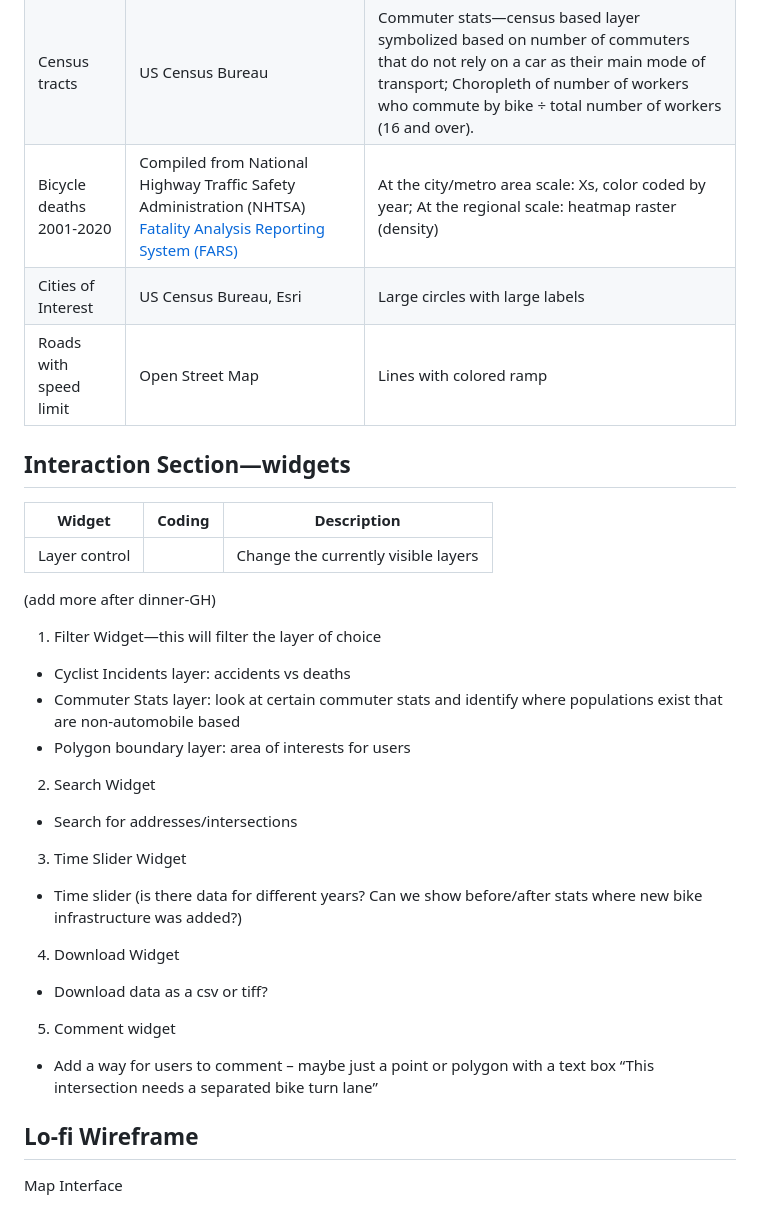
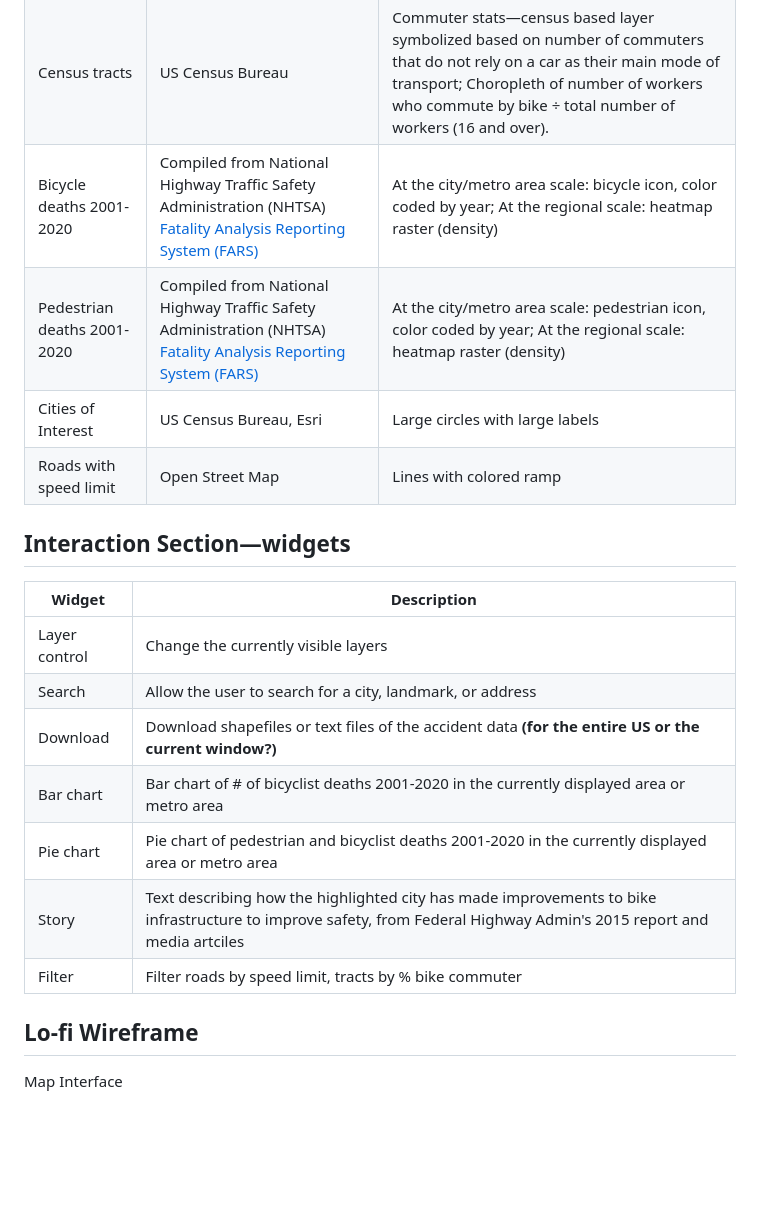
Before and after one commit to rurbano-wisc/2023_bicycleInfrastructure_FinalProject, a Markdown page: README.md, the part around one of its changes. Drawn GitHub-style; blank space fills up the shorter version.

```diff
--- a/README.md
+++ b/README.md
@@ -38,36 +37,22 @@ Main layer being the point layer of accidents and deaths. The symbology we need
 |-----------|--------|-----------|
 |Base Map   |Mapbox, using Open Street Map attributes | Most data will be in gray monochrome to make figure layers stand out. Filtered unnecessary layers to reduce background noise. Separated cycle paths and bike paths (separated out from OSM attributes) will be highlighted in brighter colors |
 |Census tracts | US Census Bureau | Commuter stats—census based layer symbolized based on number of commuters that do not rely on a car as their main mode of transport; Choropleth of number of workers who commute by bike ÷ total number of workers (16 and over). |
-|Bicycle deaths 2001-2020 | Compiled from National Highway Traffic Safety Administration (NHTSA) [Fatality Analysis Reporting System (FARS)](https://www.nhtsa.gov/research-data/fatality-analysis-reporting-system-fars) | At the city/metro area scale: Xs, color coded by year; At the regional scale: heatmap raster (density) |
+|Bicycle deaths 2001-2020 | Compiled from National Highway Traffic Safety Administration (NHTSA) [Fatality Analysis Reporting System (FARS)](https://www.nhtsa.gov/research-data/fatality-analysis-reporting-system-fars) | At the city/metro area scale: bicycle icon, color coded by year; At the regional scale: heatmap raster (density) |
+|Pedestrian deaths 2001-2020 | Compiled from National Highway Traffic Safety Administration (NHTSA) [Fatality Analysis Reporting System (FARS)](https://www.nhtsa.gov/research-data/fatality-analysis-reporting-system-fars) | At the city/metro area scale: pedestrian icon, color coded by year; At the regional scale: heatmap raster (density) |
 |Cities of Interest | US Census Bureau, Esri | Large circles with large labels |
 |Roads with speed limit |Open Street Map |Lines with colored ramp|
 
+## Interaction Section—widgets
+|Widget |Description|
+|-------|-----------|
+|Layer control |Change the currently visible layers|
+|Search | Allow the user to search for a city, landmark, or address |
+|Download | Download shapefiles or text files of the accident data __(for the entire US or the current window?)__ |
+|Bar chart| Bar chart of # of bicyclist deaths 2001-2020 in the currently displayed area or metro area |
+|Pie chart |Pie chart of pedestrian and bicyclist deaths 2001-2020 in the currently displayed area or metro area|
+|Story |Text describing how the highlighted city has made improvements to bike infrastructure to improve safety, from Federal Highway Admin's 2015 report and media artciles|
+|Filter |Filter roads by speed limit, tracts by % bike commuter|
 
-
-
-
-## Interaction Section—widgets
-|Widget |Coding |Description|
-|-------|-------|-----------|
-|Layer control | | Change the currently visible layers|
-(add more after dinner-GH)
-
-1. Filter Widget—this will filter the layer of choice
-* Cyclist Incidents layer: accidents vs deaths
-* Commuter Stats layer: look at certain commuter stats and identify where populations exist that are non-automobile based
-* Polygon boundary layer: area of interests for users
-
-2. Search Widget
-*  Search for addresses/intersections
-
-3. Time Slider Widget
-* Time slider (is there data for different years? Can we show before/after stats where new bike infrastructure was added?)
-
-4. Download Widget
-* Download data as a csv or tiff?
-
-5. Comment widget
-* Add a way for users to comment – maybe just a point or polygon with a text box “This intersection needs a separated bike turn lane”
 
 ## Lo-fi Wireframe
 Map Interface
```
Also changed, not shown: other parts of README.md (+26 -25 lines).
